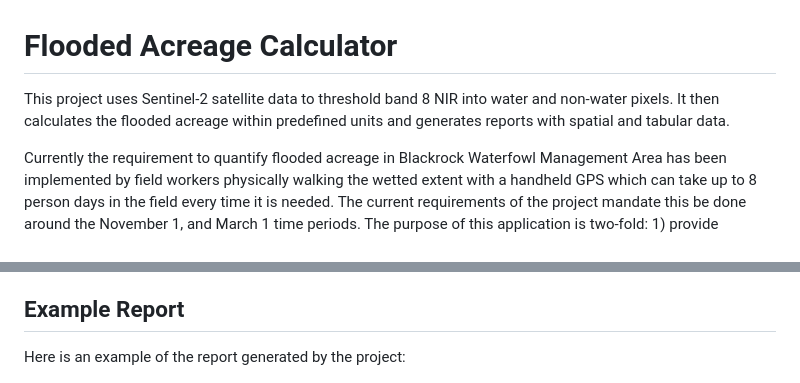
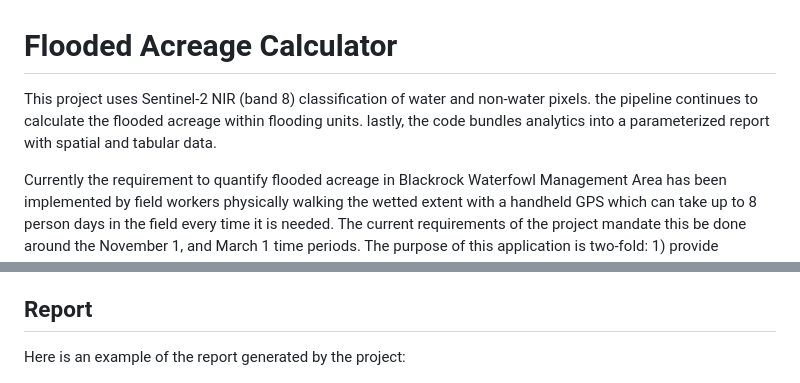
Before and after one commit to inyo-gov/flooded-acreage, a Markdown page: README.md, 2 parts joined by grey strips. Rendered like a GitHub page.

```diff
--- a/README.md
+++ b/README.md
@@ -1,12 +1,12 @@
 # Flooded Acreage Calculator
 
-This project uses Sentinel-2 satellite data to threshold band 8 NIR into water and non-water pixels. It then calculates the flooded acreage within predefined units and generates reports with spatial and tabular data.
+This project uses Sentinel-2 NIR (band 8) classification of water and non-water pixels. the pipeline continues to calculate the flooded acreage within flooding units. lastly, the code bundles analytics into a parameterized report with spatial and tabular data.
 
 Currently the requirement to quantify flooded acreage in Blackrock Waterfowl Management Area has been implemented by field workers physically walking the wetted extent with a handheld GPS which can take up to 8 person days in the field every time it is needed. The current requirements of the project mandate this be done around the November 1, and March 1 time periods. The purpose of this application is two-fold: 1) provide mandated flooded acreage estimates instantaneously for the Nov 1 and Mar 1 periods, rather than multiple days of fied work, and 2) obtain acreage estimates throughout the year, every five days or whenever cloud-free Sentinel scenes are available.
 
 Sentinel 2 provides 10m resolution in Band 8 near-infrared, whereas Landsat resolution is 30m. The improved resolution of Sentinel over Landsat and improvements in availability of this imagery from earth engine's archive drove the development of this work. There are thousands of papers, and dozens of water indices used to quantify open water, yet they all use some combination of near infrared, short-wave infrared, or ratios of these. Here a simple thresholding of NIR is where I've started and it yields good results with a few validation points that will be obtained for the official Nov 1 and Mar 1 time periods to help calibrate the threshold for reporting purposes.
 
-## Example Report
+## Report
 
 Here is an example of the report generated by the project:
 
```
